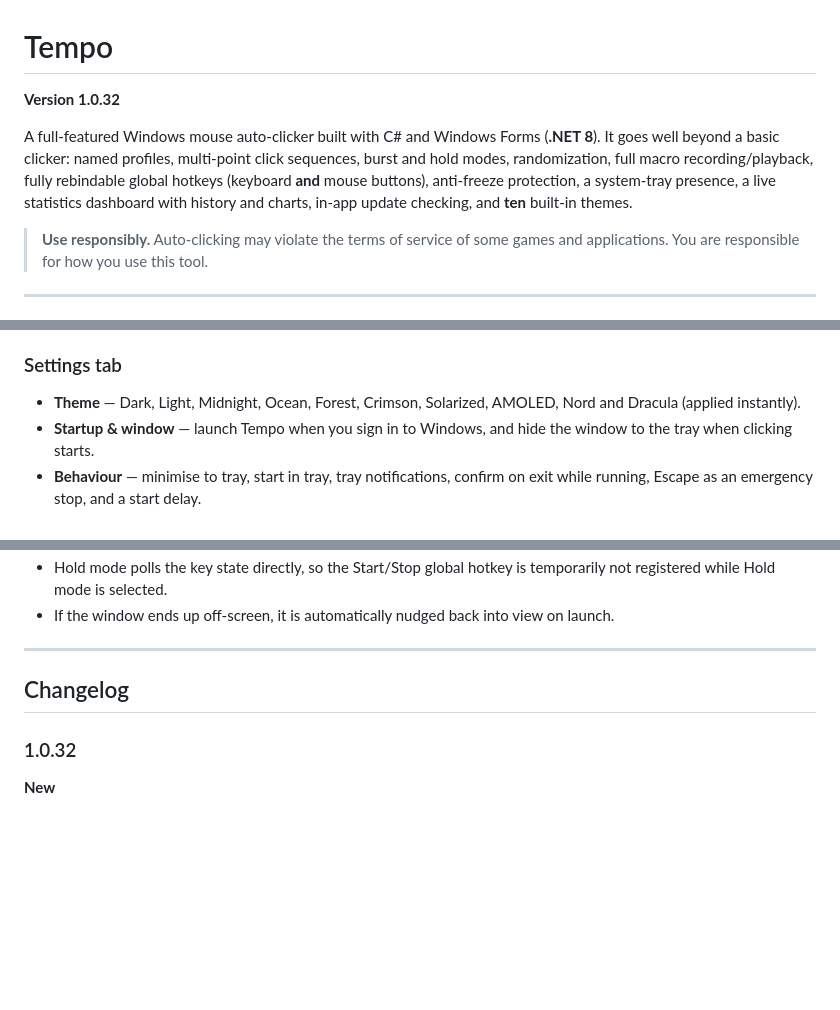
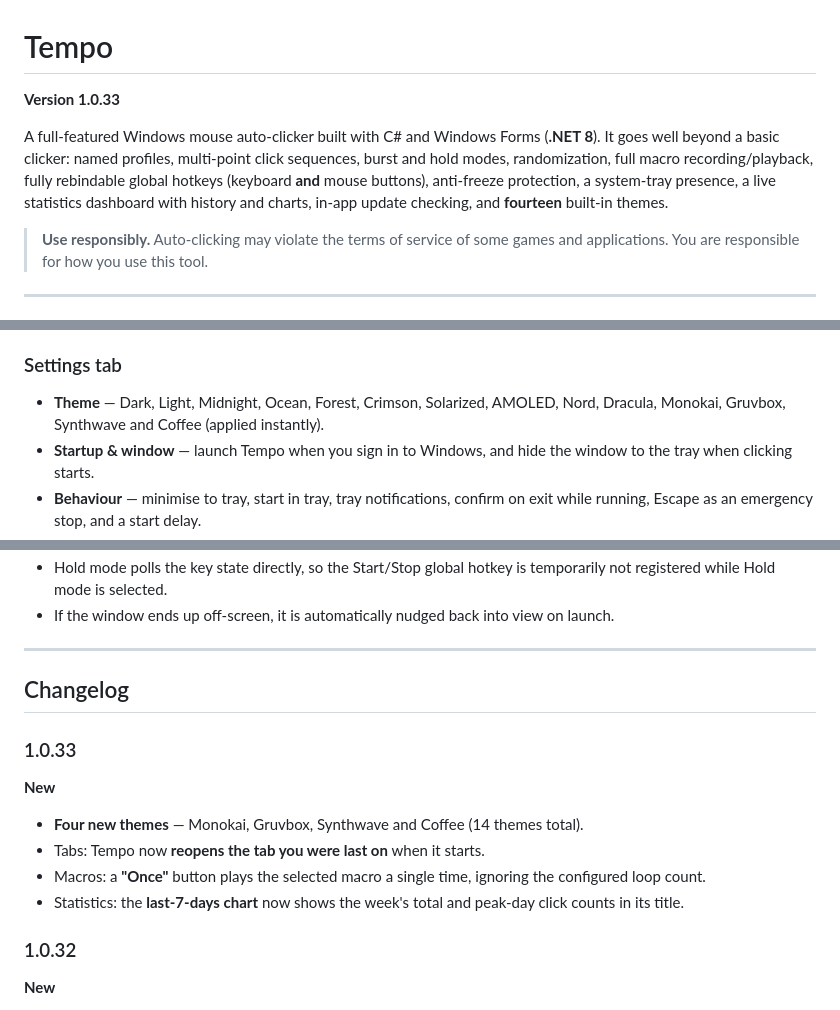
Before and after one commit to justcamop555-pixel/Tempo, a Markdown page: README.md, 3 parts joined by grey strips. Rendered like a GitHub page; blank space fills up the shorter version.

```diff
--- a/README.md
+++ b/README.md
@@ -1,13 +1,13 @@
 # Tempo
 
-**Version 1.0.32**
+**Version 1.0.33**
 
 A full-featured Windows mouse auto-clicker built with C# and Windows Forms
 (**.NET 8**). It goes well beyond a basic clicker: named profiles, multi-point
 click sequences, burst and hold modes, randomization, full macro
 recording/playback, fully rebindable global hotkeys (keyboard **and** mouse
 buttons), anti-freeze protection, a system-tray presence, a live statistics
-dashboard with history and charts, in-app update checking, and **ten** built-in
+dashboard with history and charts, in-app update checking, and **fourteen** built-in
 themes.
 
 > **Use responsibly.** Auto-clicking may violate the terms of service of some
@@ -189,7 +189,7 @@ clicks-per-minute, elapsed time and a "today" total, plus a live CPS graph.
 
 ### Settings tab
 - **Theme** — Dark, Light, Midnight, Ocean, Forest, Crimson, Solarized, AMOLED,
-  Nord and Dracula (applied instantly).
+  Nord, Dracula, Monokai, Gruvbox, Synthwave and Coffee (applied instantly).
 - **Startup & window** — launch Tempo when you sign in to Windows, and hide the
   window to the tray when clicking starts.
 - **Behaviour** — minimise to tray, start in tray, tray notifications, confirm
@@ -343,6 +343,15 @@ files — one per tab — so each section stays focused and readable.
 
 ## Changelog
 
+### 1.0.33
+**New**
+- **Four new themes** — Monokai, Gruvbox, Synthwave and Coffee (14 themes total).
+- Tabs: Tempo now **reopens the tab you were last on** when it starts.
+- Macros: a **"Once"** button plays the selected macro a single time, ignoring
+  the configured loop count.
+- Statistics: the **last-7-days chart** now shows the week's total and peak-day
+  click counts in its title.
+
 ### 1.0.32
 **New**
 - Settings: **Uninstall Tempo** — removes the Windows start-up entry and all saved
```
